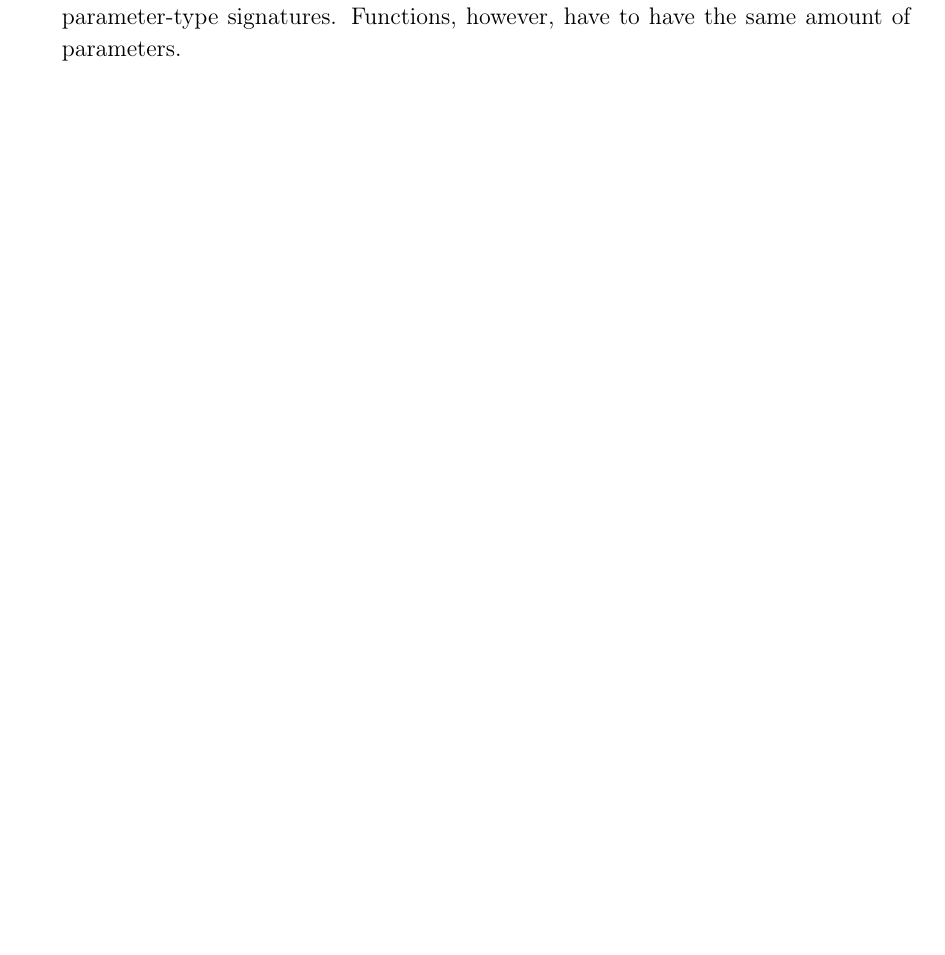
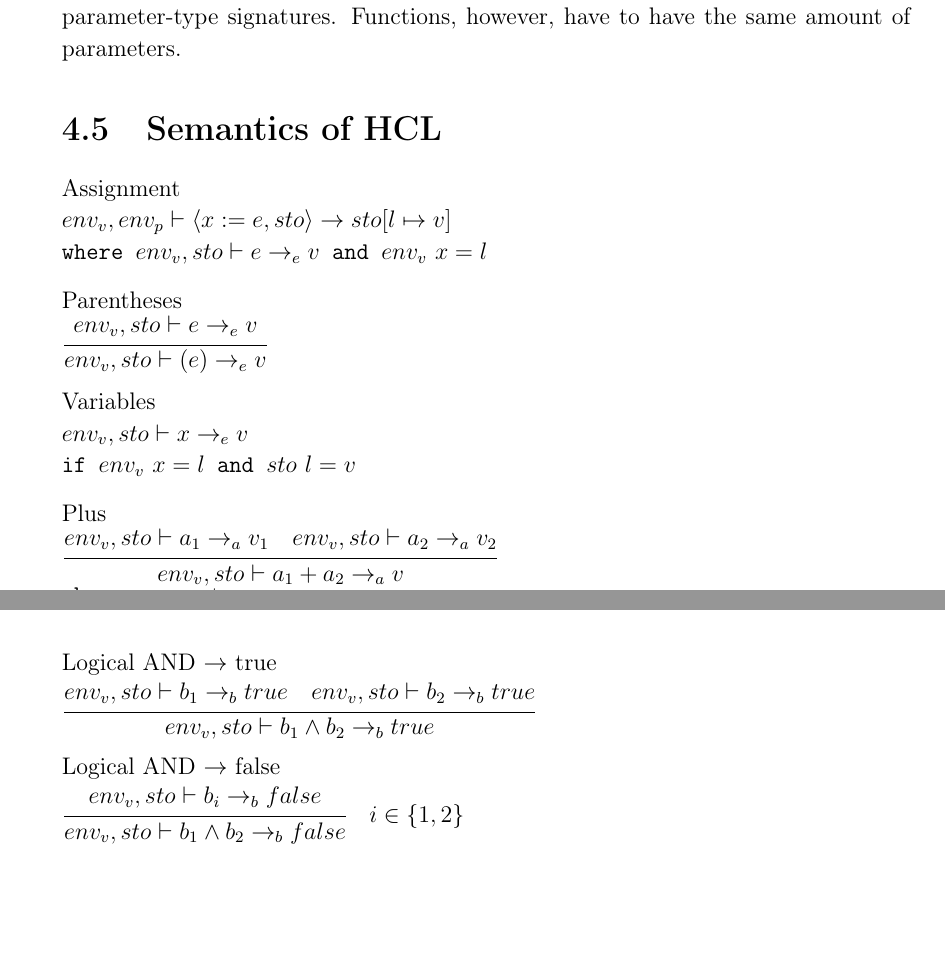
Before and after one commit to HotCL/P4-HCL, a LaTeX thesis (report/main.tex, which reads report/4.Solution/SemanticsDescription.tex): part of page 48 of 61 before the commit and two parts of pages 48 and 49 of 62 after it, the two joined at a grey line, cut so that both start at the same text, the shorter picture padded with empty space. Compiled offline with pdfLaTeX.

Commit message:
WIP: I've begun writing the semantic rules into the LaTeX document.

```diff
--- /dev/null
+++ b/report/4.Solution/SemanticsDescription.tex
@@ -0,0 +1,44 @@
+\section{Semantics of HCL}
+
+% How to do quick maths tutorial (HD).
+% The lines in the derivations are just fraction lines (made with \cfrac{}{}).
+% Sideways T (turnstile - bom in Danish) is \vdash.
+% The weird, tall "<" ">" brackets are \langle and \rangle.
+
+Assignment\\
+\begin{math}
+	env_v, env_p \vdash \langle x := e, sto \rangle \rightarrow sto[l \mapsto v]\\
+	\texttt{where } env_v, sto \vdash e \rightarrow_e v
+	\texttt{ and } env_v \ x = l
+\end{math}
+
+Parentheses\\
+\begin{math}
+	\cfrac{env_v, sto \vdash e \rightarrow_e v}
+	{env_v, sto \vdash (e) \rightarrow_e v}
+\end{math}
+
+Variables\\
+\begin{math}
+	env_v, sto \vdash x \rightarrow_e v\\
+	\texttt{if } env_v \ x = l
+	\texttt{ and } sto \ l = v
+\end{math}
+
+Plus\\
+\begin{math}
+	\cfrac{env_v, sto \vdash a_1 \rightarrow_a v_1 \quad env_v, sto \vdash a_2 \rightarrow_a v_2}
+	{env_v, sto \vdash a_1 + a_2 \rightarrow_a v}\\
+	\texttt{where } v = v_1 + v_2
+\end{math}
+
+Logical AND $\rightarrow$ true\\
+\begin{math}
+	\cfrac{env_v, sto \vdash b_1 \rightarrow_b true \quad env_v, sto \vdash b_2 \rightarrow_b true}
+	{env_v, sto \vdash b_1 \wedge b_2 \rightarrow_b true}
+\end{math}
+
+Logical AND $\rightarrow$ false\\
+\begin{math}
+	\cfrac{env_v, sto \vdash b_i \rightarrow_b false}{env_v, sto \vdash b_1 \wedge b_2 \rightarrow_b false} \quad i \in \{1,2\}
+\end{math}
```
Also changed, not shown: report/4.Solution/0.SolutionCtrl.tex (+1 -0 lines).
